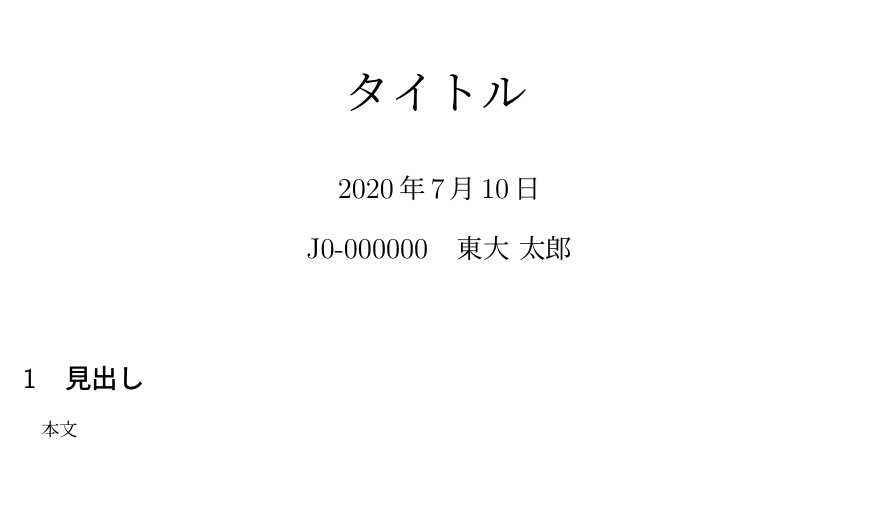
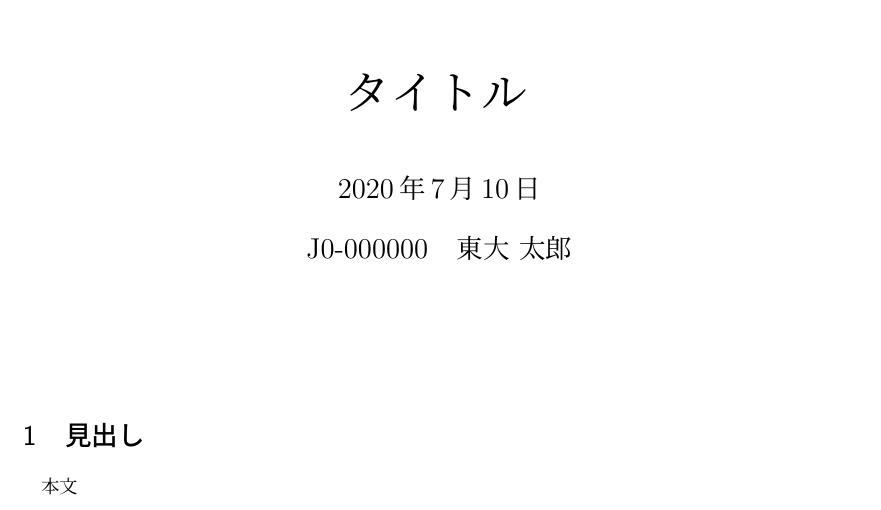
Before and after one commit to tsuba3/latex, a LaTeX document (report.tex): part of the page, cut so that both start at the same text. Compiled offline with LuaLaTeX.

Commit message:
Use titlepage environment

```diff
--- a/report.tex
+++ b/report.tex
@@ -53,11 +52,10 @@
 
         {\Large \@gakuseinumber \quad \@author}
 
-        \vspace{1cm}
+        \vspace{2cm}
     \end{center}
     % \vspace{\stretch{1}}
-    % \newpage
-    % \pagenumbering{arabic}
+    % \end{titlepage}
 }
 
 % Header
```
Also changed, not shown: report.tex (3 more changed lines).
